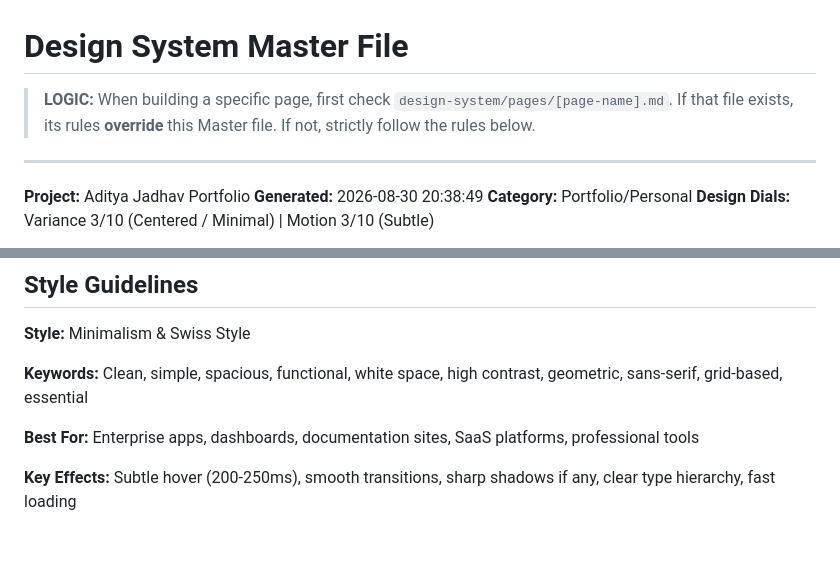
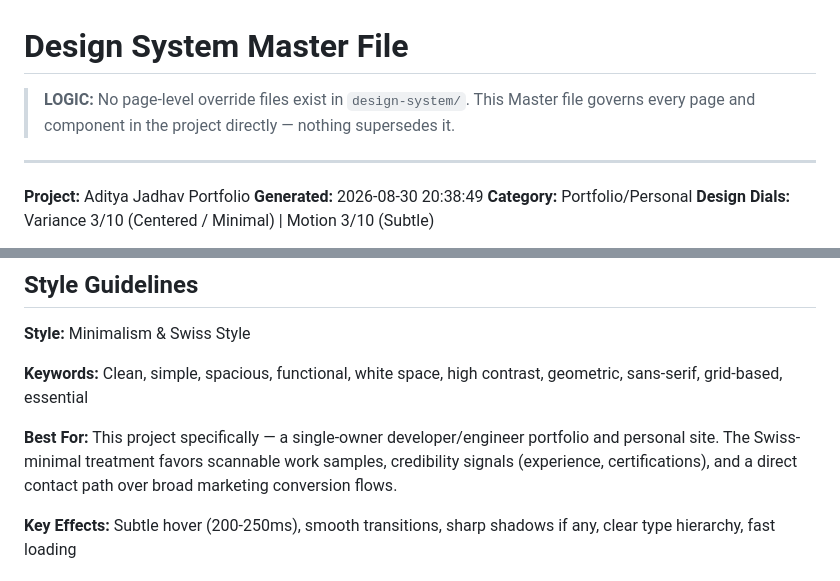
Before and after one commit to AdityaJadhav17/AdityaJadhav17.github.io, a Markdown page: design-system/MASTER.md, 2 parts joined by grey strips. GitHub-like rendering; blank space fills up the shorter version.

```diff
--- a/design-system/MASTER.md
+++ b/design-system/MASTER.md
@@ -1,8 +1,7 @@
 # Design System Master File
 
-> **LOGIC:** When building a specific page, first check `design-system/pages/[page-name].md`.
-> If that file exists, its rules **override** this Master file.
-> If not, strictly follow the rules below.
+> **LOGIC:** No page-level override files exist in `design-system/`. This Master file governs
+> every page and component in the project directly — nothing supersedes it.
 
 ---
 
@@ -222,7 +229,9 @@ exact set Task 4 loads via `<link>` in `index.html` and exposes as `--font-headi
 
 **Keywords:** Clean, simple, spacious, functional, white space, high contrast, geometric, sans-serif, grid-based, essential
 
-**Best For:** Enterprise apps, dashboards, documentation sites, SaaS platforms, professional tools
+**Best For:** This project specifically — a single-owner developer/engineer portfolio and
+personal site. The Swiss-minimal treatment favors scannable work samples, credibility signals
+(experience, certifications), and a direct contact path over broad marketing conversion flows.
 
 **Key Effects:** Subtle hover (200-250ms), smooth transitions, sharp shadows if any, clear type hierarchy, fast loading
 
```
Also changed, not shown: other parts of design-system/MASTER.md (+17 -9 lines).
